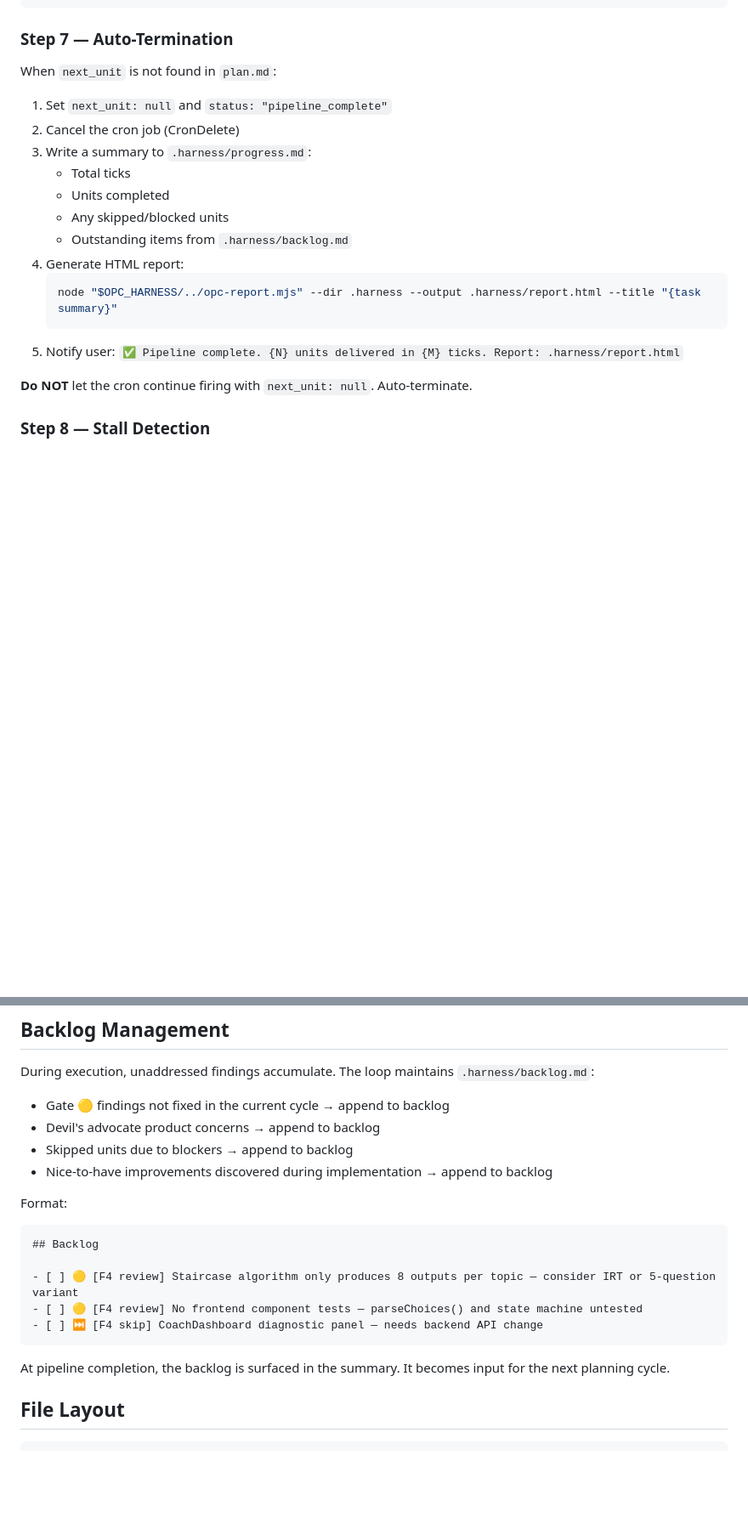
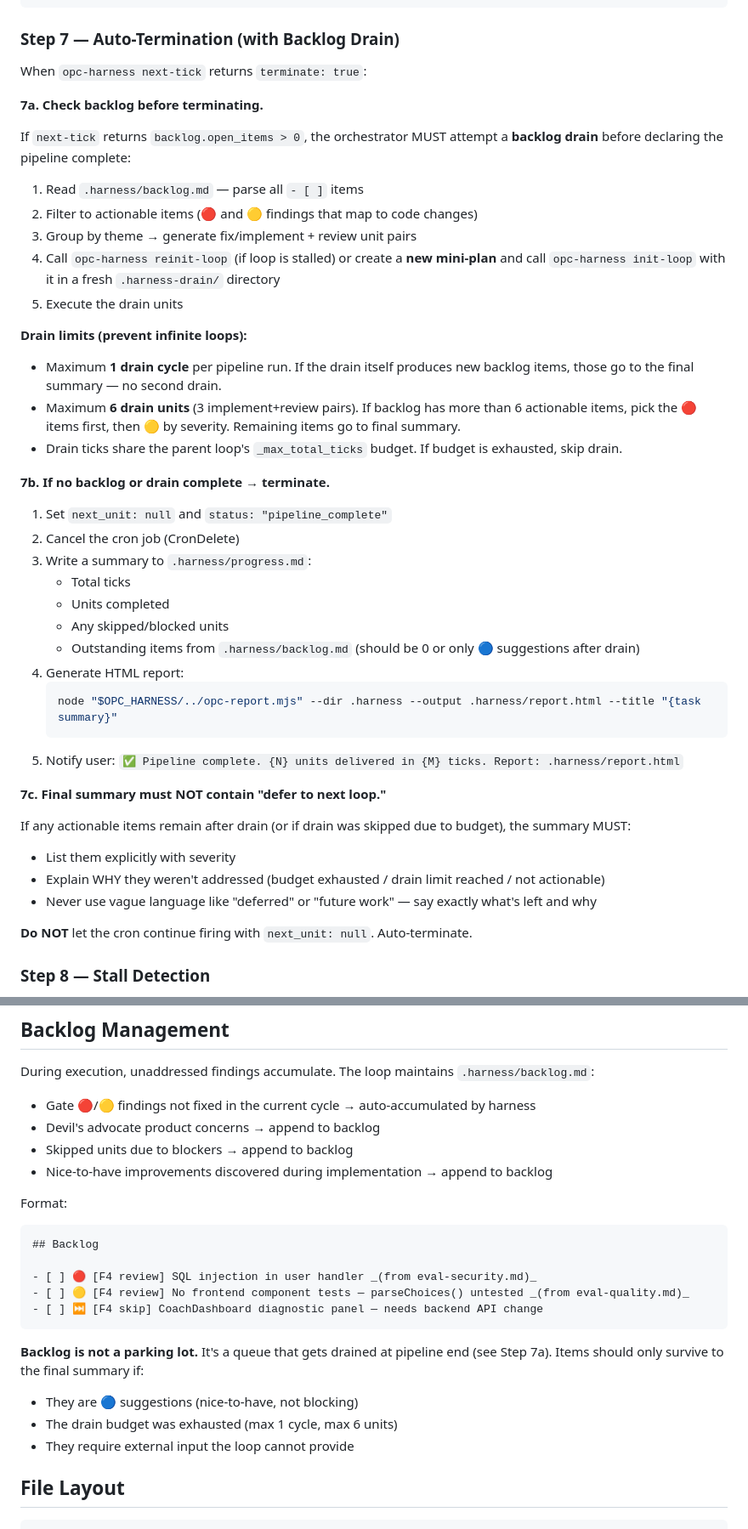
Before and after one commit to iamtouchskyer/opc, a Markdown page: pipeline/loop-protocol.md, 2 parts joined by grey strips. Shown at 85% size. GitHub-like rendering; blank space fills up the shorter version.

Commit message:
Loop protocol: A+B anti-deferral — plan discipline + backlog drain
Step 1 (Plan Decomposition) — 3 new rules:
- Tests are EXPLICIT units, not afterthoughts
- Meta work (version bumps, doc sync) is a unit
- "Nothing defers to next loop" — if it's not in the plan, add a unit

Step 7 (Auto-Termination) — backlog drain before terminate:
- When pipeline ends with open backlog items, orchestrator reads backlog,
  generates fix+review unit pairs, and executes them before declaring done
- Drain limits: max 1 cycle, max 6 units, shares parent tick budget
- Final summary must NOT contain "defer to next loop" — must explain
  exactly what's left and why

Backlog Management section updated to reference drain semantics.

Co-Authored-By: Claude Opus 4 <noreply@anthropic.com>

````diff
--- a/pipeline/loop-protocol.md
+++ b/pipeline/loop-protocol.md
@@ -203,9 +206,26 @@ After each tick, write:
 }
 ```
 
-### Step 7 — Auto-Termination
+### Step 7 — Auto-Termination (with Backlog Drain)
 
-When `next_unit` is not found in `plan.md`:
+When `opc-harness next-tick` returns `terminate: true`:
+
+**7a. Check backlog before terminating.**
+
+If `next-tick` returns `backlog.open_items > 0`, the orchestrator MUST attempt a **backlog drain** before declaring the pipeline complete:
+
+1. Read `.harness/backlog.md` — parse all `- [ ]` items
+2. Filter to actionable items (🔴 and 🟡 findings that map to code changes)
+3. Group by theme → generate fix/implement + review unit pairs
+4. Call `opc-harness reinit-loop` (if loop is stalled) or create a **new mini-plan** and call `opc-harness init-loop` with it in a fresh `.harness-drain/` directory
+5. Execute the drain units
+
+**Drain limits (prevent infinite loops):**
+- Maximum **1 drain cycle** per pipeline run. If the drain itself produces new backlog items, those go to the final summary — no second drain.
+- Maximum **6 drain units** (3 implement+review pairs). If backlog has more than 6 actionable items, pick the 🔴 items first, then 🟡 by severity. Remaining items go to final summary.
+- Drain ticks share the parent loop's `_max_total_ticks` budget. If budget is exhausted, skip drain.
+
+**7b. If no backlog or drain complete → terminate.**
 
 1. Set `next_unit: null` and `status: "pipeline_complete"`
 2. Cancel the cron job (CronDelete)
@@ -213,12 +233,19 @@ When `next_unit` is not found in `plan.md`:
    - Total ticks
    - Units completed
    - Any skipped/blocked units
-   - Outstanding items from `.harness/backlog.md`
+   - Outstanding items from `.harness/backlog.md` (should be 0 or only 🔵 suggestions after drain)
 4. Generate HTML report:
    ```bash
    node "$OPC_HARNESS/../opc-report.mjs" --dir .harness --output .harness/report.html --title "{task summary}"
    ```
 5. Notify user: `✅ Pipeline complete. {N} units delivered in {M} ticks. Report: .harness/report.html`
+
+**7c. Final summary must NOT contain "defer to next loop."**
+
+If any actionable items remain after drain (or if drain was skipped due to budget), the summary MUST:
+- List them explicitly with severity
+- Explain WHY they weren't addressed (budget exhausted / drain limit reached / not actionable)
+- Never use vague language like "deferred" or "future work" — say exactly what's left and why
 
 **Do NOT** let the cron continue firing with `next_unit: null`. Auto-terminate.
 
@@ -386,7 +413,7 @@ Unit types without a matching handler fall through to OPC's built-in dispatch ta
 
 During execution, unaddressed findings accumulate. The loop maintains `.harness/backlog.md`:
 
-- Gate 🟡 findings not fixed in the current cycle → append to backlog
+- Gate 🔴/🟡 findings not fixed in the current cycle → auto-accumulated by harness
 - Devil's advocate product concerns → append to backlog
 - Skipped units due to blockers → append to backlog
 - Nice-to-have improvements discovered during implementation → append to backlog
@@ -395,12 +422,15 @@ Format:
 ```markdown
 ## Backlog
 
-- [ ] 🟡 [F4 review] Staircase algorithm only produces 8 outputs per topic — consider IRT or 5-question variant
-- [ ] 🟡 [F4 review] No frontend component tests — parseChoices() and state machine untested
+- [ ] 🔴 [F4 review] SQL injection in user handler _(from eval-security.md)_
+- [ ] 🟡 [F4 review] No frontend component tests — parseChoices() untested _(from eval-quality.md)_
 - [ ] ⏭️ [F4 skip] CoachDashboard diagnostic panel — needs backend API change
 ```
 
-At pipeline completion, the backlog is surfaced in the summary. It becomes input for the next planning cycle.
+**Backlog is not a parking lot.** It's a queue that gets drained at pipeline end (see Step 7a). Items should only survive to the final summary if:
+- They are 🔵 suggestions (nice-to-have, not blocking)
+- The drain budget was exhausted (max 1 cycle, max 6 units)
+- They require external input the loop cannot provide
 
 ## File Layout
 
````
Also changed, not shown: other parts of pipeline/loop-protocol.md (+3 -0 lines).
